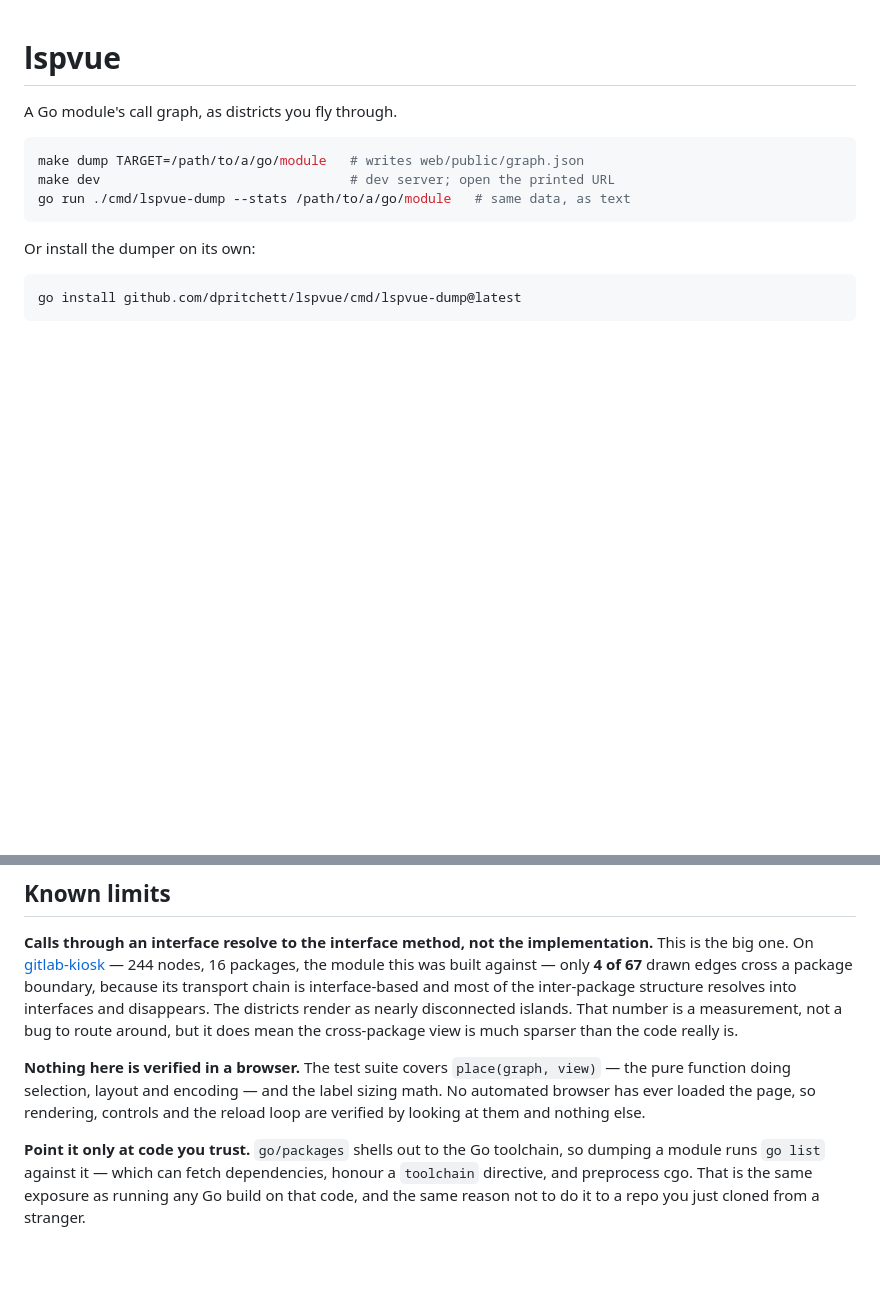
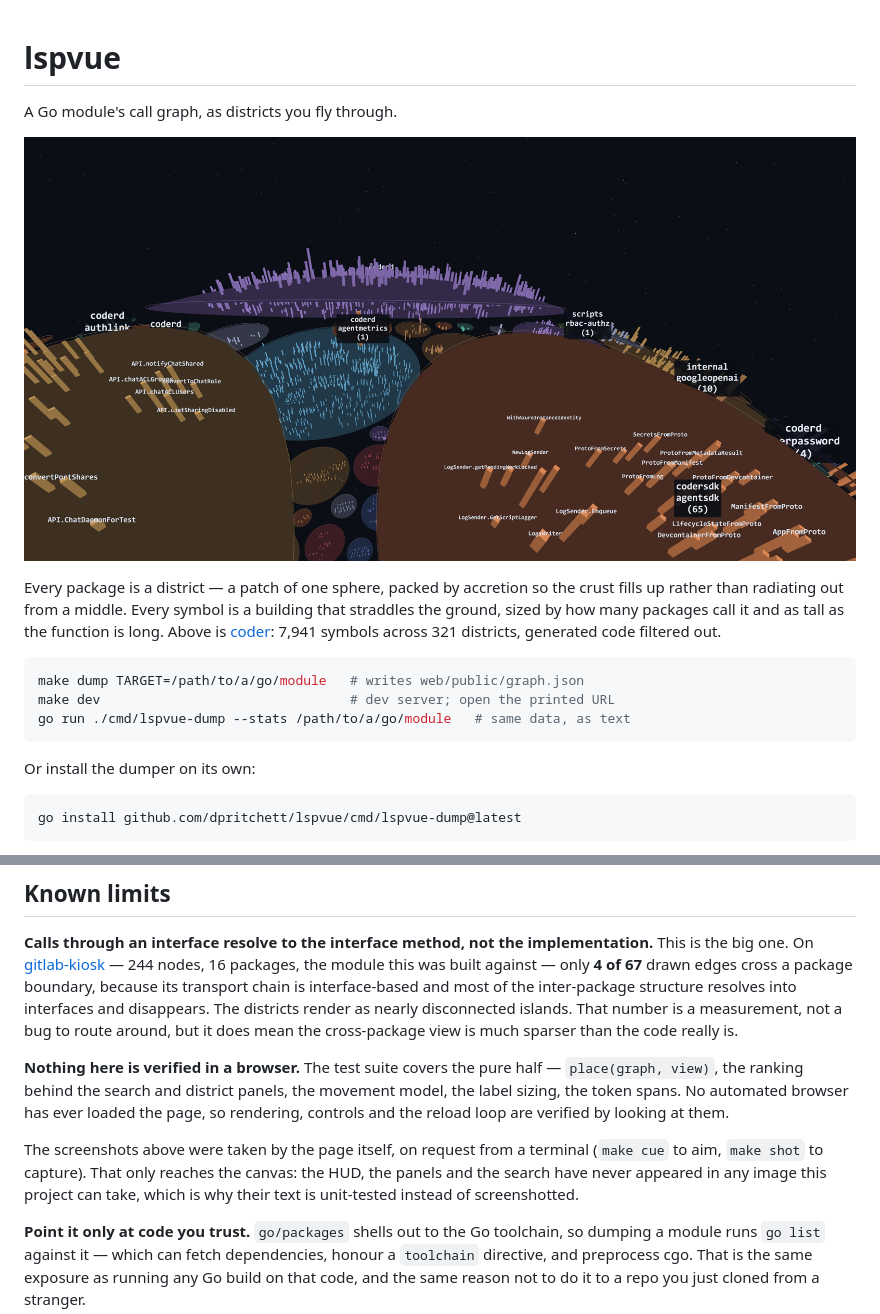
Before and after one commit to dpritchett/callscape, a Markdown page: README.md, 2 parts joined by grey strips. Rendered like a GitHub page; pictures changed too: docs/images/shell.png (added); blank space fills up the shorter version.

````diff
--- a/README.md
+++ b/README.md
@@ -1,6 +1,14 @@
 # lspvue
 
 A Go module's call graph, as districts you fly through.
+
+![The crust: each package a district, each symbol a building](docs/images/shell.png)
+
+Every package is a district — a patch of one sphere, packed by accretion so the crust
+fills up rather than radiating out from a middle. Every symbol is a building that
+straddles the ground, sized by how many packages call it and as tall as the function is
+long. Above is [coder](https://github.com/coder/coder): 7,941 symbols across 321
+districts, generated code filtered out.
 
 ```sh
 make dump TARGET=/path/to/a/go/module   # writes web/public/graph.json
@@ -76,10 +106,15 @@ inter-package structure resolves into interfaces and disappears. The districts r
 nearly disconnected islands. That number is a measurement, not a bug to route around, but
 it does mean the cross-package view is much sparser than the code really is.
 
-**Nothing here is verified in a browser.** The test suite covers `place(graph, view)` —
-the pure function doing selection, layout and encoding — and the label sizing math. No
-automated browser has ever loaded the page, so rendering, controls and the reload loop
-are verified by looking at them and nothing else.
+**Nothing here is verified in a browser.** The test suite covers the pure half —
+`place(graph, view)`, the ranking behind the search and district panels, the movement
+model, the label sizing, the token spans. No automated browser has ever loaded the page,
+so rendering, controls and the reload loop are verified by looking at them.
+
+The screenshots above were taken by the page itself, on request from a terminal
+(`make cue` to aim, `make shot` to capture). That only reaches the canvas: the HUD, the
+panels and the search have never appeared in any image this project can take, which is
+why their text is unit-tested instead of screenshotted.
 
 **Point it only at code you trust.** `go/packages` shells out to the Go toolchain, so
 dumping a module runs `go list` against it — which can fetch dependencies, honour a
````
Also changed, not shown: other parts of README.md (+25 -3 lines), docs/images/district.png (added), docs/images/selection.png (added).
